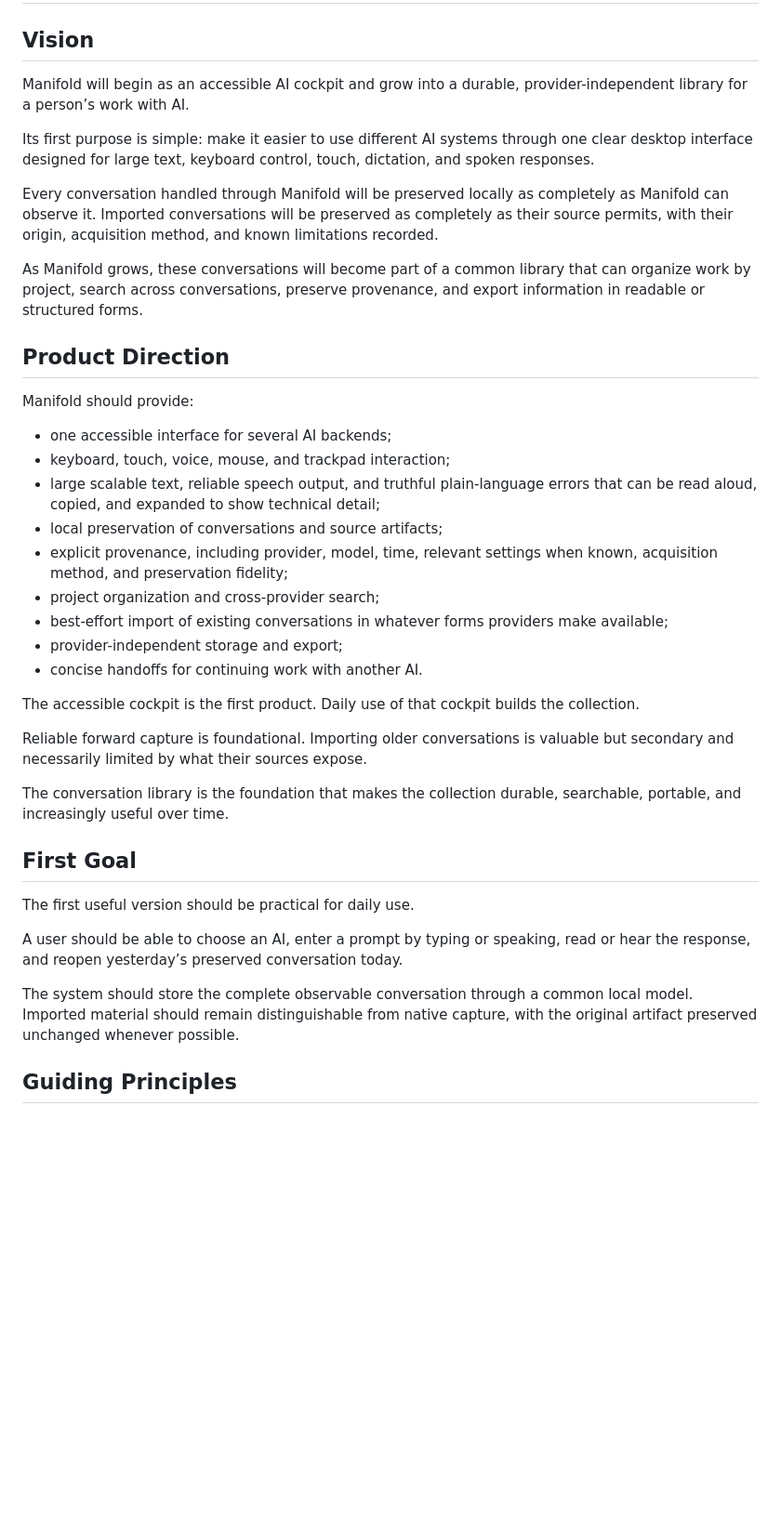
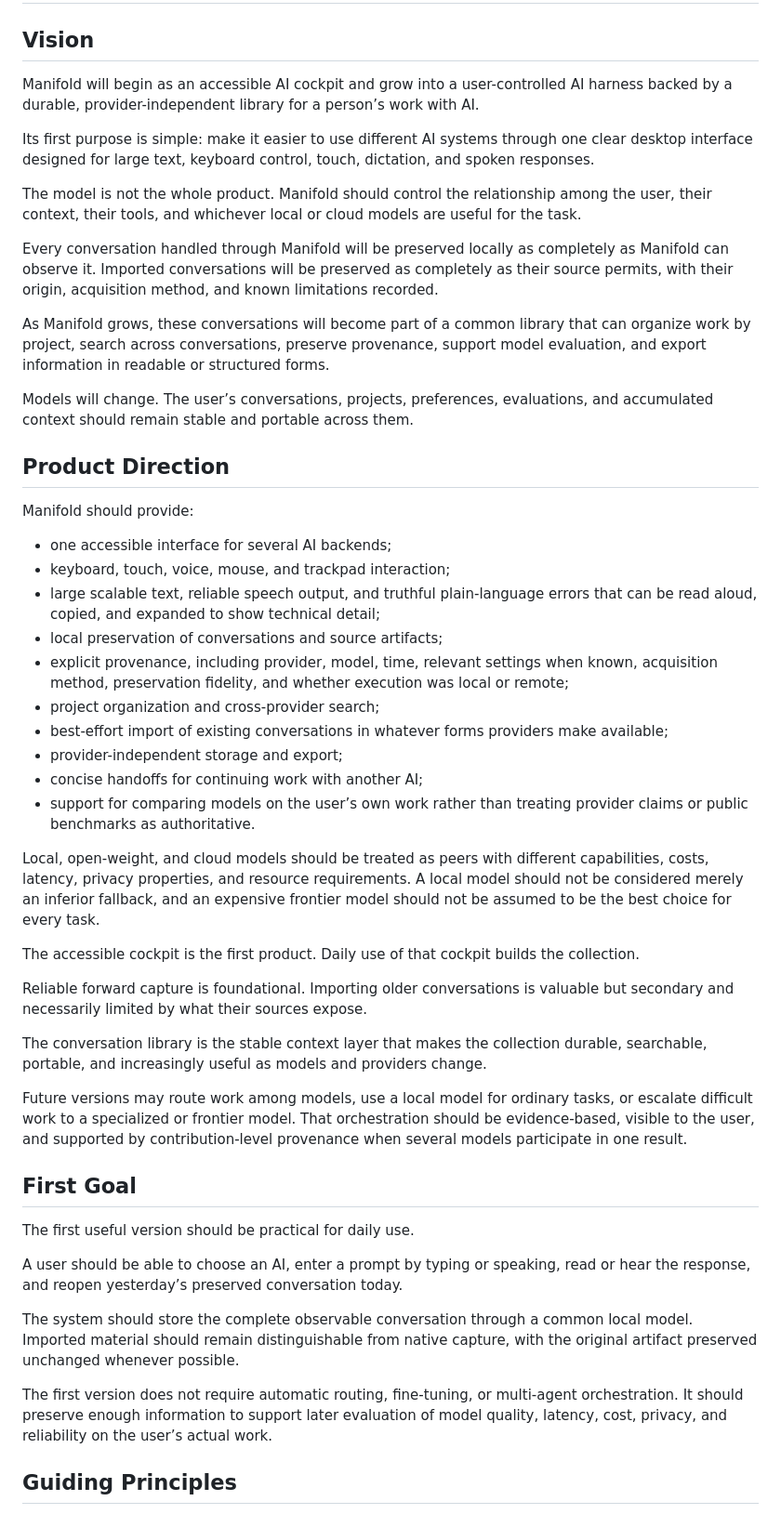
Before and after one commit to rtayek/myclaw, a Markdown page: openais-vision.md, the part around one of its changes. Shown at 93% size. GitHub-like rendering; blank space fills up the shorter version.

Commit message:
refine Manifold vision around user-controlled AI harness

```diff
--- a/openais-vision.md
+++ b/openais-vision.md
@@ -2,13 +2,17 @@
 
 ## Vision
 
-Manifold will begin as an accessible AI cockpit and grow into a durable, provider-independent library for a person’s work with AI.
+Manifold will begin as an accessible AI cockpit and grow into a user-controlled AI harness backed by a durable, provider-independent library for a person’s work with AI.
 
 Its first purpose is simple: make it easier to use different AI systems through one clear desktop interface designed for large text, keyboard control, touch, dictation, and spoken responses.
 
+The model is not the whole product. Manifold should control the relationship among the user, their context, their tools, and whichever local or cloud models are useful for the task.
+
 Every conversation handled through Manifold will be preserved locally as completely as Manifold can observe it. Imported conversations will be preserved as completely as their source permits, with their origin, acquisition method, and known limitations recorded.
 
-As Manifold grows, these conversations will become part of a common library that can organize work by project, search across conversations, preserve provenance, and export information in readable or structured forms.
+As Manifold grows, these conversations will become part of a common library that can organize work by project, search across conversations, preserve provenance, support model evaluation, and export information in readable or structured forms.
+
+Models will change. The user’s conversations, projects, preferences, evaluations, and accumulated context should remain stable and portable across them.
 
 ## Product Direction
 
@@ -18,17 +22,22 @@ Manifold should provide:
 * keyboard, touch, voice, mouse, and trackpad interaction;
 * large scalable text, reliable speech output, and truthful plain-language errors that can be read aloud, copied, and expanded to show technical detail;
 * local preservation of conversations and source artifacts;
-* explicit provenance, including provider, model, time, relevant settings when known, acquisition method, and preservation fidelity;
+* explicit provenance, including provider, model, time, relevant settings when known, acquisition method, preservation fidelity, and whether execution was local or remote;
 * project organization and cross-provider search;
 * best-effort import of existing conversations in whatever forms providers make available;
 * provider-independent storage and export;
-* concise handoffs for continuing work with another AI.
+* concise handoffs for continuing work with another AI;
+* support for comparing models on the user’s own work rather than treating provider claims or public benchmarks as authoritative.
+
+Local, open-weight, and cloud models should be treated as peers with different capabilities, costs, latency, privacy properties, and resource requirements. A local model should not be considered merely an inferior fallback, and an expensive frontier model should not be assumed to be the best choice for every task.
 
 The accessible cockpit is the first product. Daily use of that cockpit builds the collection.
 
 Reliable forward capture is foundational. Importing older conversations is valuable but secondary and necessarily limited by what their sources expose.
 
-The conversation library is the foundation that makes the collection durable, searchable, portable, and increasingly useful over time.
+The conversation library is the stable context layer that makes the collection durable, searchable, portable, and increasingly useful as models and providers change.
+
+Future versions may route work among models, use a local model for ordinary tasks, or escalate difficult work to a specialized or frontier model. That orchestration should be evidence-based, visible to the user, and supported by contribution-level provenance when several models participate in one result.
 
 ## First Goal
 
@@ -37,6 +46,8 @@ The first useful version should be practical for daily use.
 A user should be able to choose an AI, enter a prompt by typing or speaking, read or hear the response, and reopen yesterday’s preserved conversation today.
 
 The system should store the complete observable conversation through a common local model. Imported material should remain distinguishable from native capture, with the original artifact preserved unchanged whenever possible.
+
+The first version does not require automatic routing, fine-tuning, or multi-agent orchestration. It should preserve enough information to support later evaluation of model quality, latency, cost, privacy, and reliability on the user’s actual work.
 
 ## Guiding Principles
 
```
Also changed, not shown: other parts of openais-vision.md (+3 -1 lines).
